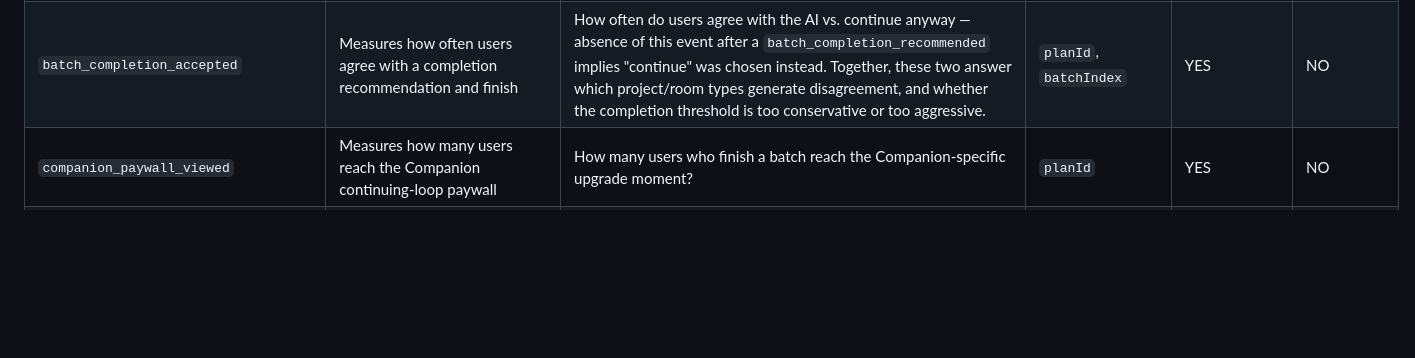
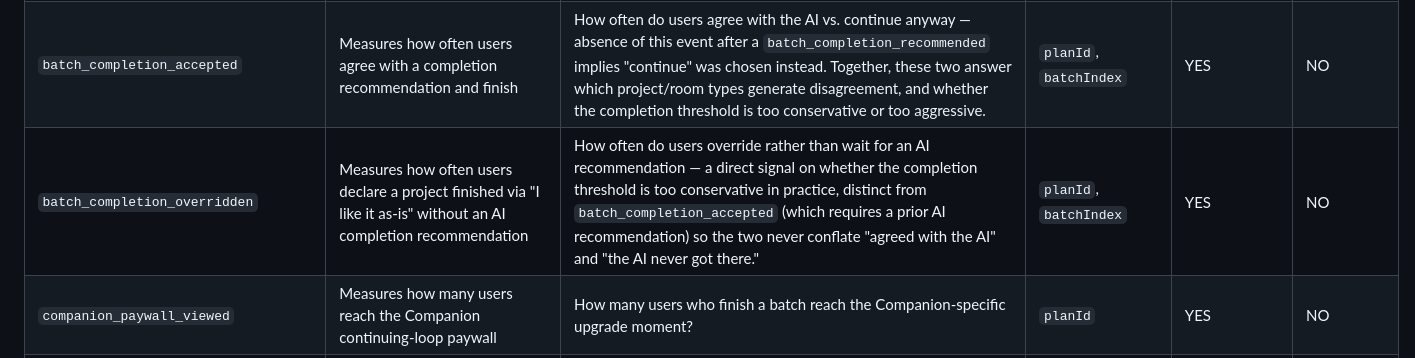
Before and after one commit to mharrison30/uncluttrd, a Markdown page: Uncluttrd Core Documents/Analytics.md, the part around the change. Rendered like a GitHub page; blank space fills up the shorter version.

```diff
--- a/Uncluttrd Core Documents/Analytics.md
+++ b/Uncluttrd Core Documents/Analytics.md
@@ -69,6 +69,7 @@ Session-based batches replace single-step generation (`analyzePhoto`/`generateNe
 | `batch_second_batch_reached` | **PRO NORTH STAR METRIC** — replaces `companion_session_started`. Measures engagement into a second session, explicitly *not* conversion | What share of Pro users move from one completed batch into a second session? A free user hitting the continuing-loop paywall never reaches this event at all, so it's engagement-only by construction — a separate paywall-conversion event may be worth pairing with this later, flagged as a known gap, not solved here. | `planId` | YES | NO |
 | `batch_completion_recommended` | Measures how often the AI judges a project substantially complete | How often does the AI think a project is done? | `planId`, `batchIndex` | YES | NO |
 | `batch_completion_accepted` | Measures how often users agree with a completion recommendation and finish | How often do users agree with the AI vs. continue anyway — absence of this event after a `batch_completion_recommended` implies "continue" was chosen instead. Together, these two answer which project/room types generate disagreement, and whether the completion threshold is too conservative or too aggressive. | `planId`, `batchIndex` | YES | NO |
+| `batch_completion_overridden` | Measures how often users declare a project finished via "I like it as-is" without an AI completion recommendation | How often do users override rather than wait for an AI recommendation — a direct signal on whether the completion threshold is too conservative in practice, distinct from `batch_completion_accepted` (which requires a prior AI recommendation) so the two never conflate "agreed with the AI" and "the AI never got there." | `planId`, `batchIndex` | YES | NO |
 | `companion_paywall_viewed` | Measures how many users reach the Companion continuing-loop paywall | How many users who finish a batch reach the Companion-specific upgrade moment? | `planId` | YES | NO |
 | `companion_upgrade_clicked` | Measures Companion-specific paywall engagement | Does an upgrade prompt shown after a completed batch convert better than the general paywall? | `planId` | YES | NO |
 | `companion_completion_prompt_viewed` | Measures how often the AI-recommended completion choice is actually surfaced | Pairs with `batch_completion_recommended`/`batch_completion_accepted` above — confirms the choice screen itself was reached, not just recommended server-side. *(Note: fires in code since the original completion-choice work; not previously documented here — closed as part of this update, not a new event.)* | `planId`, `batchIndex` | YES | NO |
```
Also changed, not shown: Uncluttrd Core Documents/DecisionLog.md (+16 -0 lines).
